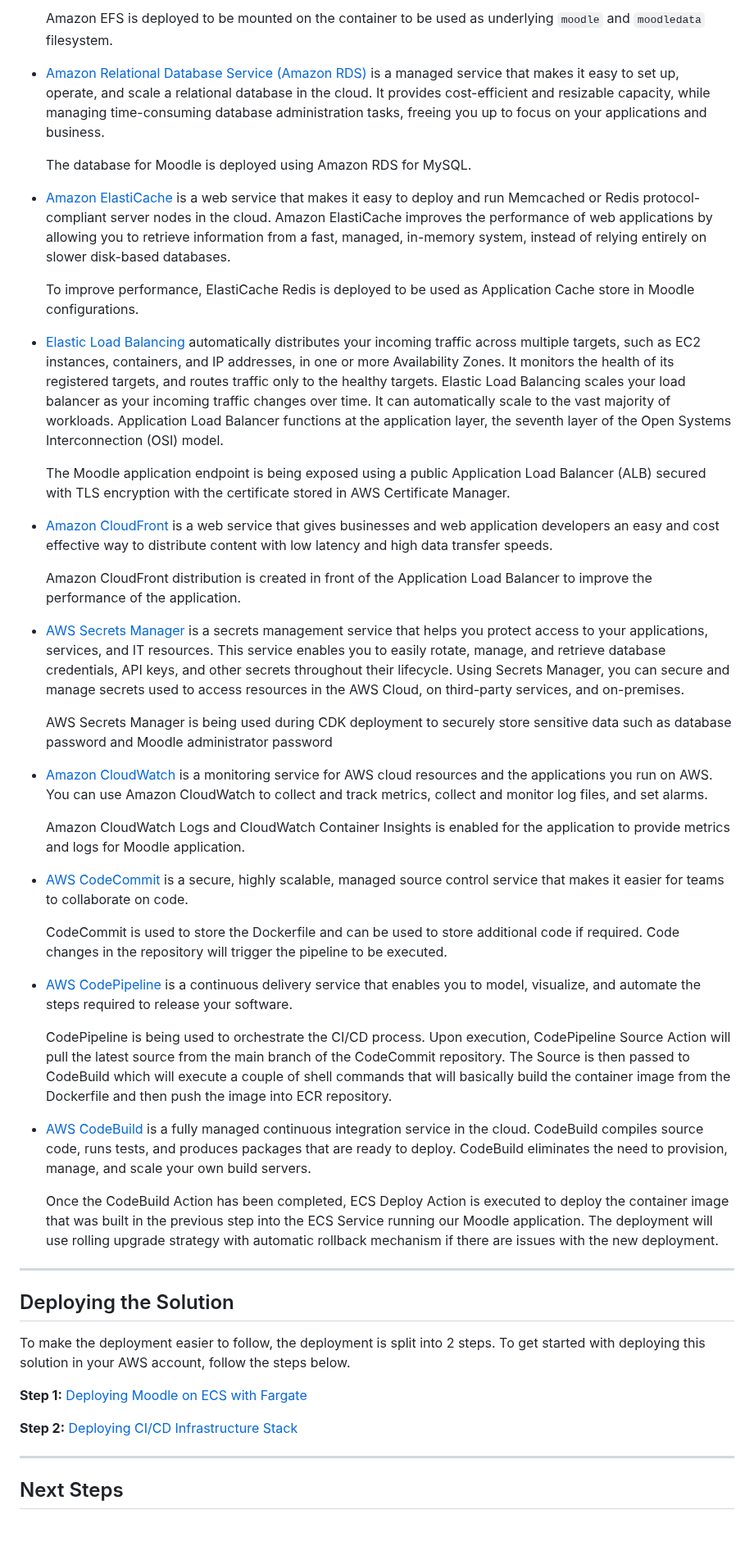
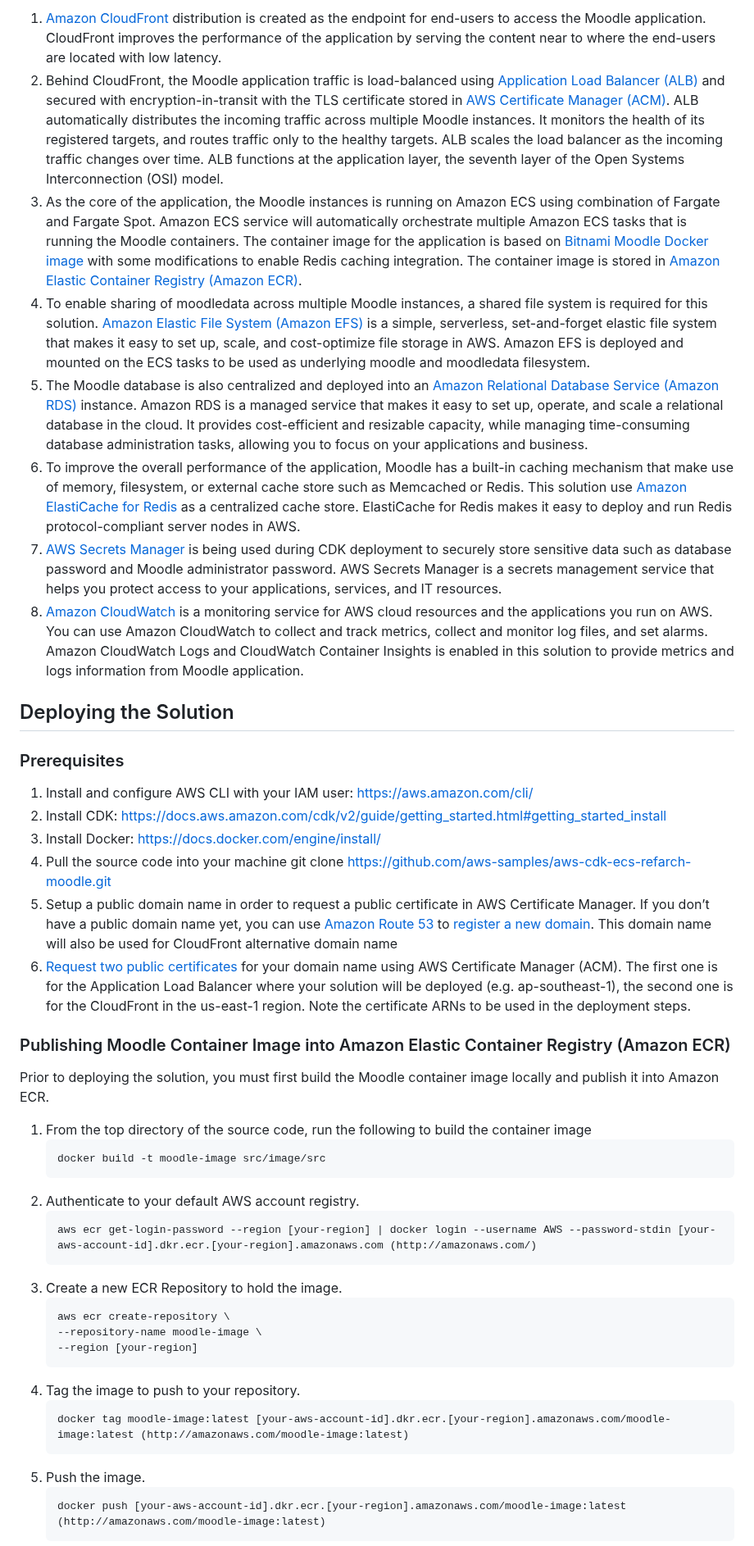
Before and after one commit to aws-samples/aws-cdk-ecs-refarch-moodle, a Markdown page: README.md, the part around one of its changes. Shown at 82% size. Drawn GitHub-style.

````diff
--- a/README.md
+++ b/README.md
@@ -28,46 +22,49 @@ The solution uses Cloud Development Kit (CDK) that allows users to define cloud
 
-  Amazon EFS is deployed to be mounted on the container to be used as underlying `moodle` and `moodledata` filesystem.
-- [Amazon Relational Database Service (Amazon RDS)](https://aws.amazon.com/rds/) is a managed service that makes it easy to set up, operate, and scale a relational database in the cloud. It provides cost-efficient and resizable capacity, while managing time-consuming database administration tasks, freeing you up to focus on your applications and business.
-
-  The database for Moodle is deployed using Amazon RDS for MySQL.
-- [Amazon ElastiCache](https://aws.amazon.com/elasticache/) is a web service that makes it easy to deploy and run Memcached or Redis protocol-compliant server nodes in the cloud. Amazon ElastiCache improves the performance of web applications by allowing you to retrieve information from a fast, managed, in-memory system, instead of relying entirely on slower disk-based databases.
-
-  To improve performance, ElastiCache Redis is deployed to be used as Application Cache store in Moodle configurations.
-- [Elastic Load Balancing](https://aws.amazon.com/elasticloadbalancing/) automatically distributes your incoming traffic across multiple targets, such as EC2 instances, containers, and IP addresses, in one or more Availability Zones. It monitors the health of its registered targets, and routes traffic only to the healthy targets. Elastic Load Balancing scales your load balancer as your incoming traffic changes over time. It can automatically scale to the vast majority of workloads. Application Load Balancer functions at the application layer, the seventh layer of the Open Systems Interconnection (OSI) model.
-
-  The Moodle application endpoint is being exposed using a public Application Load Balancer (ALB) secured with TLS encryption with the certificate stored in AWS Certificate Manager.
-- [Amazon CloudFront](https://aws.amazon.com/cloudfront/) is a web service that gives businesses and web application developers an easy and cost effective way to distribute content with low latency and high data transfer speeds.
-
-  Amazon CloudFront distribution is created in front of the Application Load Balancer to improve the performance of the application.
-- [AWS Secrets Manager](https://aws.amazon.com/secrets-manager/) is a secrets management service that helps you protect access to your applications, services, and IT resources. This service enables you to easily rotate, manage, and retrieve database credentials, API keys, and other secrets throughout their lifecycle. Using Secrets Manager, you can secure and manage secrets used to access resources in the AWS Cloud, on third-party services, and on-premises.
-
-  AWS Secrets Manager is being used during CDK deployment to securely store sensitive data such as database password and Moodle administrator password
-- [Amazon CloudWatch](https://aws.amazon.com/cloudwatch/) is a monitoring service for AWS cloud resources and the applications you run on AWS. You can use Amazon CloudWatch to collect and track metrics, collect and monitor log files, and set alarms.
-
-  Amazon CloudWatch Logs and CloudWatch Container Insights is enabled for the application to provide metrics and logs for Moodle application.
-
-- [AWS CodeCommit](https://aws.amazon.com/codecommit/) is a secure, highly scalable, managed source control service that makes it easier for teams to collaborate on code.
-
-  CodeCommit is used to store the Dockerfile and can be used to store additional code if required. Code changes in the repository will trigger the pipeline to be executed.
-- [AWS CodePipeline](https://aws.amazon.com/codepipeline/) is a continuous delivery service that enables you to model, visualize, and automate the steps required to release your software.
-
-  CodePipeline is being used to orchestrate the CI/CD process. Upon execution, CodePipeline Source Action will pull the latest source from the main branch of the CodeCommit repository. The Source is then passed to CodeBuild which will execute a couple of shell commands that will basically build the container image from the Dockerfile and then push the image into ECR repository.
-
-- [AWS CodeBuild](https://aws.amazon.com/codebuild/) is a fully managed continuous integration service in the cloud. CodeBuild compiles source code, runs tests, and produces packages that are ready to deploy. CodeBuild eliminates the need to provision, manage, and scale your own build servers.
-
-  Once the CodeBuild Action has been completed, ECS Deploy Action is executed to deploy the container image that was built in the previous step into the ECS Service running our Moodle application. The deployment will use rolling upgrade strategy with automatic rollback mechanism if there are issues with the new deployment.
-
-___
+1. [Amazon CloudFront](https://aws.amazon.com/cloudfront/) distribution is created as the endpoint for end-users to access the Moodle application. CloudFront improves the performance of the application by serving the content near to where the end-users are located with low latency.
+2. Behind CloudFront, the Moodle application traffic is load-balanced using [Application Load Balancer (ALB)](https://aws.amazon.com/elasticloadbalancing/application-load-balancer/) and secured with encryption-in-transit with the TLS certificate stored in [AWS Certificate Manager (ACM)](https://aws.amazon.com/certificate-manager/). ALB automatically distributes the incoming traffic across multiple Moodle instances. It monitors the health of its registered targets, and routes traffic only to the healthy targets. ALB scales the load balancer as the incoming traffic changes over time. ALB functions at the application layer, the seventh layer of the Open Systems Interconnection (OSI) model.
+3. As the core of the application, the Moodle instances is running on Amazon ECS using combination of Fargate and Fargate Spot. Amazon ECS service will automatically orchestrate multiple Amazon ECS tasks that is running the Moodle containers. The container image for the application is based on [Bitnami Moodle Docker image](https://github.com/bitnami/bitnami-docker-moodle) with some modifications to enable Redis caching integration. The container image is stored in [Amazon Elastic Container Registry (Amazon ECR)](https://aws.amazon.com/ecr/).
+4. To enable sharing of moodledata across multiple Moodle instances, a shared file system is required for this solution. [Amazon Elastic File System (Amazon EFS)](https://aws.amazon.com/efs/) is a simple, serverless, set-and-forget elastic file system that makes it easy to set up, scale, and cost-optimize file storage in AWS. Amazon EFS is deployed and mounted on the ECS tasks to be used as underlying moodle and moodledata filesystem.
+5. The Moodle database is also centralized and deployed into an [Amazon Relational Database Service (Amazon RDS)](https://aws.amazon.com/rds/) instance. Amazon RDS is a managed service that makes it easy to set up, operate, and scale a relational database in the cloud. It provides cost-efficient and resizable capacity, while managing time-consuming database administration tasks, allowing you to focus on your applications and business.
+6. To improve the overall performance of the application, Moodle has a built-in caching mechanism that make use of memory, filesystem, or external cache store such as Memcached or Redis. This solution use [Amazon ElastiCache for Redis](https://aws.amazon.com/elasticache/redis/) as a centralized cache store. ElastiCache for Redis makes it easy to deploy and run Redis protocol-compliant server nodes in AWS.
+7. [AWS Secrets Manager](https://aws.amazon.com/secrets-manager/) is being used during CDK deployment to securely store sensitive data such as database password and Moodle administrator password. AWS Secrets Manager is a secrets management service that helps you protect access to your applications, services, and IT resources.
+8. [Amazon CloudWatch](https://aws.amazon.com/cloudwatch/) is a monitoring service for AWS cloud resources and the applications you run on AWS. You can use Amazon CloudWatch to collect and track metrics, collect and monitor log files, and set alarms. Amazon CloudWatch Logs and CloudWatch Container Insights is enabled in this solution to provide metrics and logs information from Moodle application.
 
 ## Deploying the Solution
 
-To make the deployment easier to follow, the deployment is split into 2 steps. To get started with deploying this solution in your AWS account, follow the steps below.
+### Prerequisites
 
-**Step 1:** [Deploying Moodle on ECS with Fargate](src/cdk/README.md)
+1. Install and configure AWS CLI with your IAM user: https://aws.amazon.com/cli/
+2. Install CDK: https://docs.aws.amazon.com/cdk/v2/guide/getting_started.html#getting_started_install
+3. Install Docker: https://docs.docker.com/engine/install/
+4. Pull the source code into your machine
+    git clone https://github.com/aws-samples/aws-cdk-ecs-refarch-moodle.git
+5. Setup a public domain name in order to request a public certificate in AWS Certificate Manager. If you don’t have a public domain name yet, you can use [Amazon Route 53](https://aws.amazon.com/route53/) to [register a new domain](https://docs.aws.amazon.com/Route53/latest/DeveloperGuide/domain-register.html). This domain name will also be used for CloudFront alternative domain name
+6. [Request two public certificates](https://docs.aws.amazon.com/acm/latest/userguide/gs-acm-request-public.html) for your domain name using AWS Certificate Manager (ACM). The first one is for the Application Load Balancer where your solution will be deployed (e.g. ap-southeast-1), the second one is for the CloudFront in the us-east-1 region. Note the certificate ARNs to be used in the deployment steps.
 
-**Step 2:** [Deploying CI/CD Infrastructure Stack](src/cicd/README.md)
+### Publishing Moodle Container Image into Amazon Elastic Container Registry (Amazon ECR)
 
-___
+Prior to deploying the solution, you must first build the Moodle container image locally and publish it into Amazon ECR.
 
-## Next Steps
+1. From the top directory of the source code, run the following to build the container image
+    ```
+    docker build -t moodle-image src/image/src
+    ```
+2. Authenticate to your default AWS account registry.
+    ```
+    aws ecr get-login-password --region [your-region] | docker login --username AWS --password-stdin [your-aws-account-id].dkr.ecr.[your-region].amazonaws.com (http://amazonaws.com/)
+    ```
+3. Create a new ECR Repository to hold the image.
+    ```
+    aws ecr create-repository \
+    --repository-name moodle-image \
+    --region [your-region]
+    ```
+4. Tag the image to push to your repository.
+    ```
+    docker tag moodle-image:latest [your-aws-account-id].dkr.ecr.[your-region].amazonaws.com/moodle-image:latest (http://amazonaws.com/moodle-image:latest)
+    ```
+5. Push the image.
+    ```
+    docker push [your-aws-account-id].dkr.ecr.[your-region].amazonaws.com/moodle-image:latest (http://amazonaws.com/moodle-image:latest)
+    ```
 
````
Also changed, not shown: other parts of README.md (+47 -23 lines), src/cdk/README.md (deleted, +0 -105 lines), docs/images/moodle-cicd-stack.jpg (deleted), docs/images/moodle-ecs-stack.jpg (deleted), docs/images/solution-overview.jpg.
